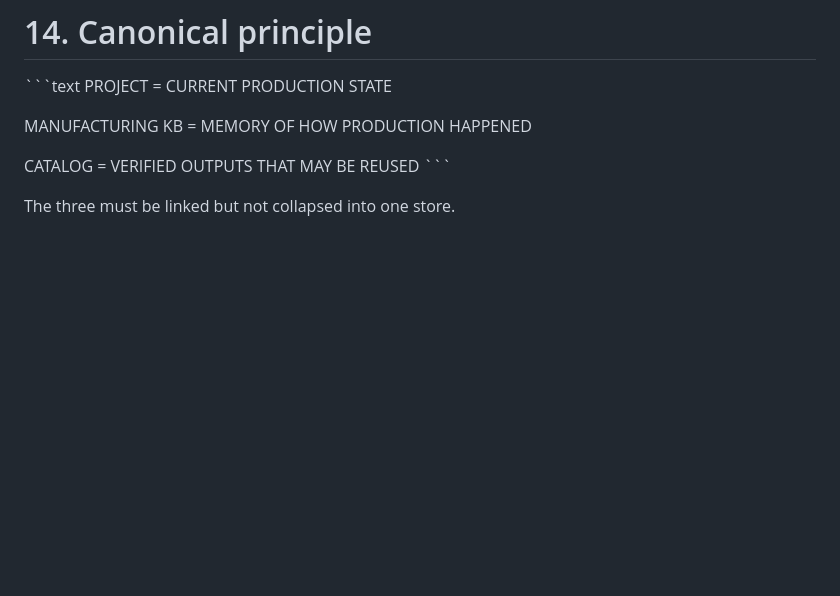
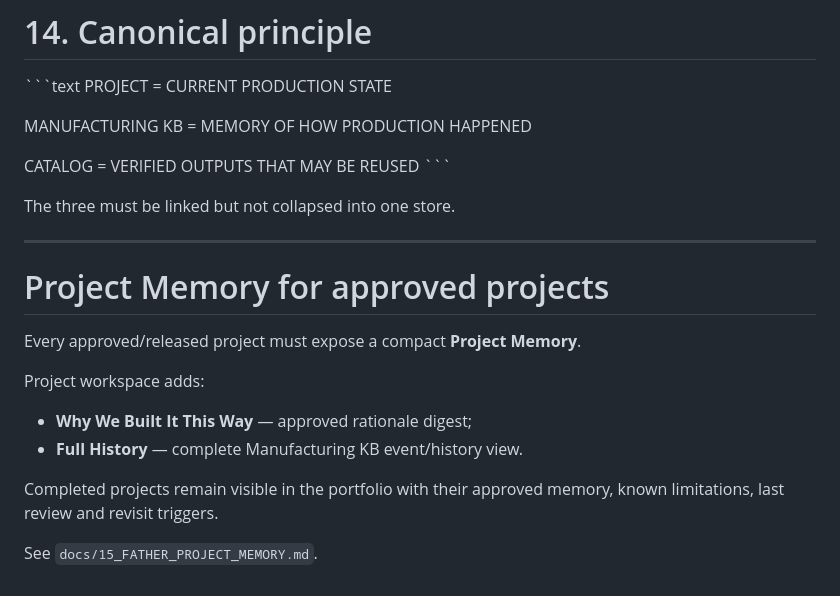
Before and after one commit to VictorKVS/FATHER-Universal-AI-Engine, a Markdown page: docs/14_FATHER_PROJECT_REGISTRY.md, the part around the change. Drawn GitHub-style; blank space fills up the shorter version.

Commit message:
docs: connect project registry to project memory

```diff
--- a/docs/14_FATHER_PROJECT_REGISTRY.md
+++ b/docs/14_FATHER_PROJECT_REGISTRY.md
@@ -410,3 +410,19 @@ CATALOG = VERIFIED OUTPUTS THAT MAY BE REUSED
 \`\`\`
 
 The three must be linked but not collapsed into one store.
+
+
+---
+
+# Project Memory for approved projects
+
+Every approved/released project must expose a compact **Project Memory**.
+
+Project workspace adds:
+
+- **Why We Built It This Way** — approved rationale digest;
+- **Full History** — complete Manufacturing KB event/history view.
+
+Completed projects remain visible in the portfolio with their approved memory, known limitations, last review and revisit triggers.
+
+See `docs/15_FATHER_PROJECT_MEMORY.md`.
```
